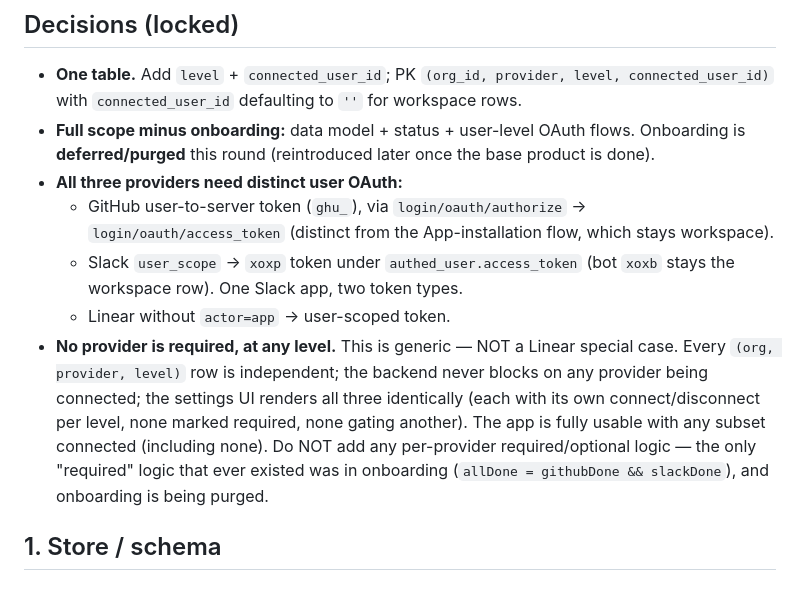
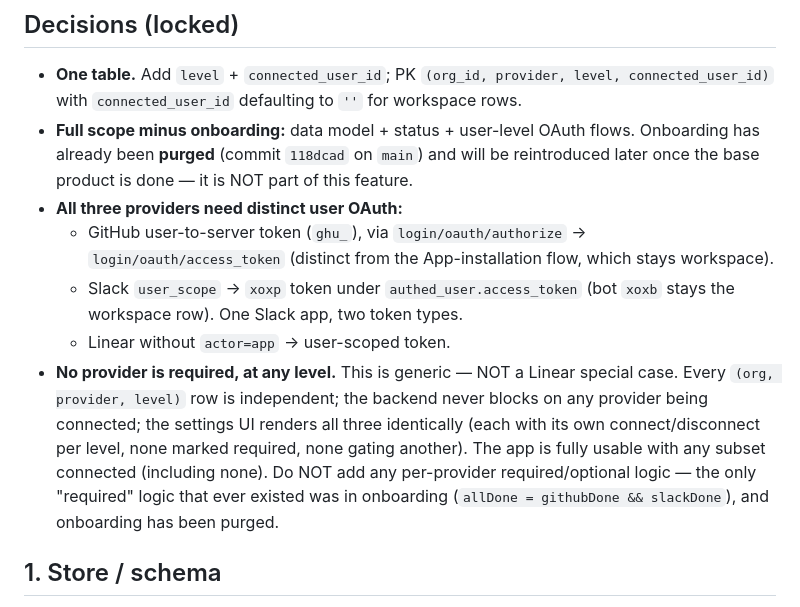
Before and after one commit to notifbuddy/notifbuddy, a Markdown page: docs/plans/integration-levels.md, the part around one of its changes. Rendered like a GitHub page.

```diff
--- a/docs/plans/integration-levels.md
+++ b/docs/plans/integration-levels.md
@@ -13,7 +13,8 @@ in status + settings UI.
 - **One table.** Add `level` + `connected_user_id`; PK `(org_id, provider, level, connected_user_id)`
   with `connected_user_id` defaulting to `''` for workspace rows.
 - **Full scope minus onboarding:** data model + status + user-level OAuth flows.
-  Onboarding is **deferred/purged** this round (reintroduced later once the base product is done).
+  Onboarding has already been **purged** (commit `118dcad` on `main`) and will be
+  reintroduced later once the base product is done — it is NOT part of this feature.
 - **All three providers need distinct user OAuth:**
   - GitHub user-to-server token (`ghu_`), via `login/oauth/authorize` → `login/oauth/access_token`
     (distinct from the App-installation flow, which stays workspace).
@@ -26,7 +27,7 @@ in status + settings UI.
   connect/disconnect per level, none marked required, none gating another). The app is fully
   usable with any subset connected (including none). Do NOT add any per-provider
   required/optional logic — the only "required" logic that ever existed was in onboarding
-  (`allDone = githubDone && slackDone`), and onboarding is being purged.
+  (`allDone = githubDone && slackDone`), and onboarding has been purged.
 
 ## 1. Store / schema
 
```
Also changed, not shown: other parts of docs/plans/integration-levels.md (+22 -19 lines).
